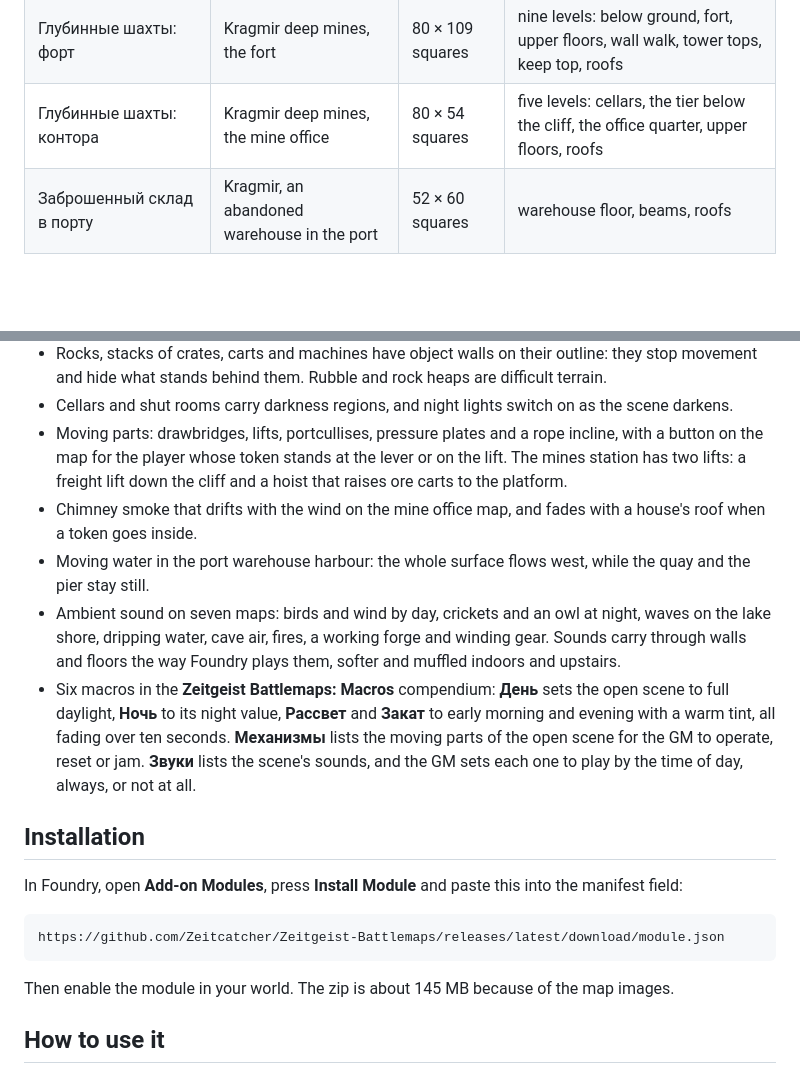
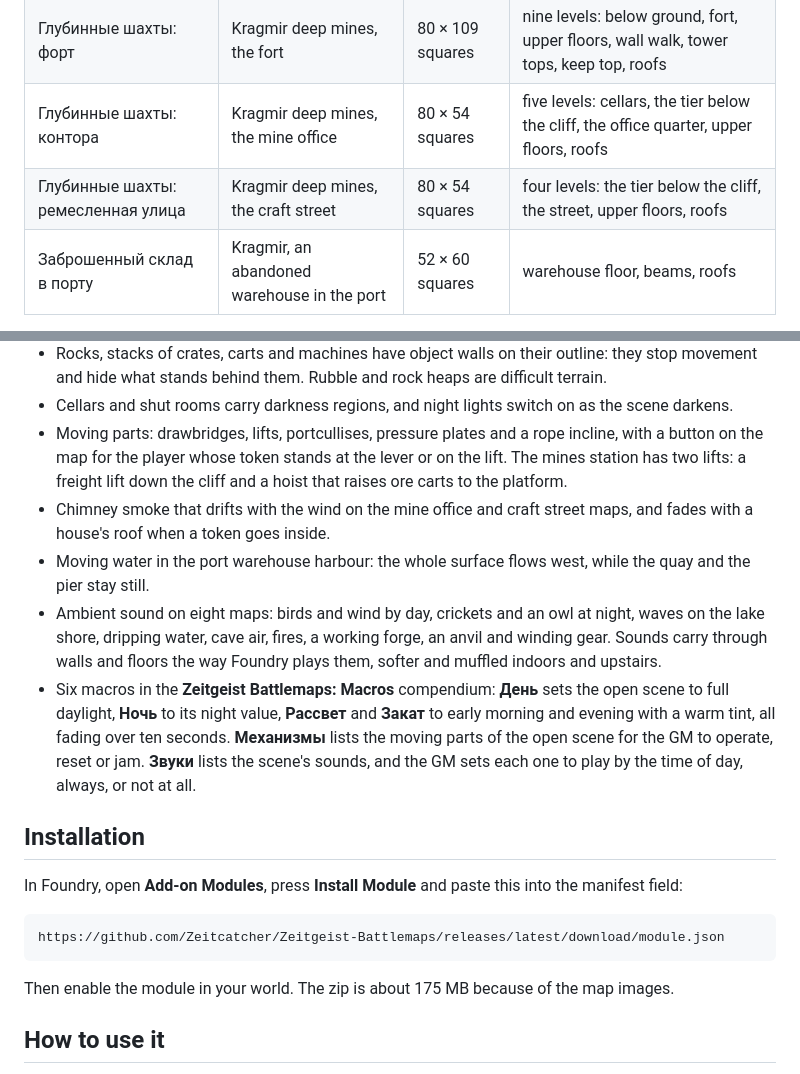
Before and after one commit to Zeitcatcher/Zeitgeist-Battlemaps, a Markdown page: README.md, 2 parts joined by grey strips. GitHub-like rendering; blank space fills up the shorter version.

````diff
--- a/README.md
+++ b/README.md
@@ -38,6 +38,7 @@ Twelve scenes in the **Zeitgeist Battlemaps** compendium. Scene names are in Rus
 | Глубинные шахты: станция | Kragmir deep mines, the station | 80 × 54 squares | lower street, station, upper floors, raised platform, roofs |
 | Глубинные шахты: форт | Kragmir deep mines, the fort | 80 × 109 squares | nine levels: below ground, fort, upper floors, wall walk, tower tops, keep top, roofs |
 | Глубинные шахты: контора | Kragmir deep mines, the mine office | 80 × 54 squares | five levels: cellars, the tier below the cliff, the office quarter, upper floors, roofs |
+| Глубинные шахты: ремесленная улица | Kragmir deep mines, the craft street | 80 × 54 squares | four levels: the tier below the cliff, the street, upper floors, roofs |
 | Заброшенный склад в порту | Kragmir, an abandoned warehouse in the port | 52 × 60 squares | warehouse floor, beams, roofs |
 
 The plain versions are lit with real shadows. The (2D) versions are the same map with a flat painted look and no baked shadows.
@@ -54,9 +55,9 @@ The plain versions are lit with real shadows. The (2D) versions are the same map
 - Rocks, stacks of crates, carts and machines have object walls on their outline: they stop movement and hide what stands behind them. Rubble and rock heaps are difficult terrain.
 - Cellars and shut rooms carry darkness regions, and night lights switch on as the scene darkens.
 - Moving parts: drawbridges, lifts, portcullises, pressure plates and a rope incline, with a button on the map for the player whose token stands at the lever or on the lift. The mines station has two lifts: a freight lift down the cliff and a hoist that raises ore carts to the platform.
-- Chimney smoke that drifts with the wind on the mine office map, and fades with a house's roof when a token goes inside.
+- Chimney smoke that drifts with the wind on the mine office and craft street maps, and fades with a house's roof when a token goes inside.
 - Moving water in the port warehouse harbour: the whole surface flows west, while the quay and the pier stay still.
-- Ambient sound on seven maps: birds and wind by day, crickets and an owl at night, waves on the lake shore, dripping water, cave air, fires, a working forge and winding gear. Sounds carry through walls and floors the way Foundry plays them, softer and muffled indoors and upstairs.
+- Ambient sound on eight maps: birds and wind by day, crickets and an owl at night, waves on the lake shore, dripping water, cave air, fires, a working forge, an anvil and winding gear. Sounds carry through walls and floors the way Foundry plays them, softer and muffled indoors and upstairs.
 - Six macros in the **Zeitgeist Battlemaps: Macros** compendium: **День** sets the open scene to full daylight, **Ночь** to its night value, **Рассвет** and **Закат** to early morning and evening with a warm tint, all fading over ten seconds. **Механизмы** lists the moving parts of the open scene for the GM to operate, reset or jam. **Звуки** lists the scene's sounds, and the GM sets each one to play by the time of day, always, or not at all.
 
 ## Installation
@@ -67,7 +68,7 @@ In Foundry, open **Add-on Modules**, press **Install Module** and paste this int
 https://github.com/Zeitcatcher/Zeitgeist-Battlemaps/releases/latest/download/module.json
 ```
 
-Then enable the module in your world. The zip is about 145 MB because of the map images.
+Then enable the module in your world. The zip is about 175 MB because of the map images.
 
 ## How to use it
 
````
Also changed, not shown: other parts of README.md (+8 -2 lines), CHANGELOG.md (+11 -0 lines), docs/images/kragmir-craft-street.jpg (added), 1 other file.
